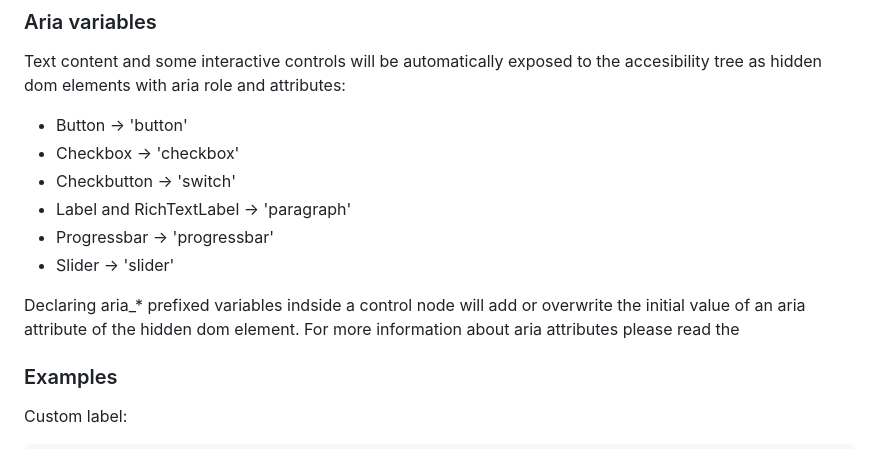
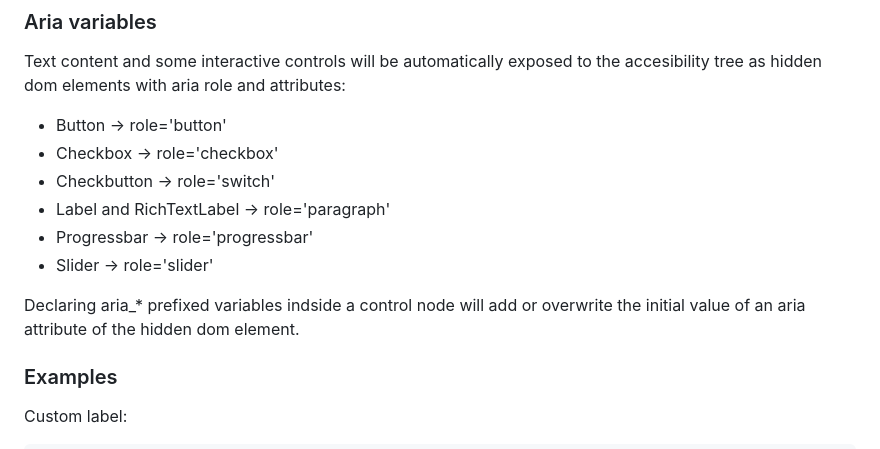
Before and after one commit to btzr-io/godot-aria, a Markdown page: README.md, the part around the change. Drawn GitHub-style.

```diff
--- a/README.md
+++ b/README.md
@@ -48,15 +48,14 @@ See: [Custom HTML page for Web export](https://docs.godotengine.org/en/stable/tu
 
 ### Aria variables
 Text content and some interactive controls will be automatically exposed to the accesibility tree as hidden dom elements with aria role and attributes:
-- Button -> 'button'
-- Checkbox -> 'checkbox'
-- Checkbutton -> 'switch'
-- Label and RichTextLabel -> 'paragraph'
-- Progressbar -> 'progressbar'
-- Slider -> 'slider'
+- Button -> role='button'
+- Checkbox -> role='checkbox'
+- Checkbutton -> role='switch'
+- Label and RichTextLabel -> role='paragraph'
+- Progressbar -> role='progressbar'
+- Slider -> role='slider'
 
 Declaring aria_* prefixed variables indside a control node will add or overwrite the initial value of an aria attribute of the hidden dom element.
-For more information about aria attributes please read the
 
 ### Examples
 Custom label:
```
